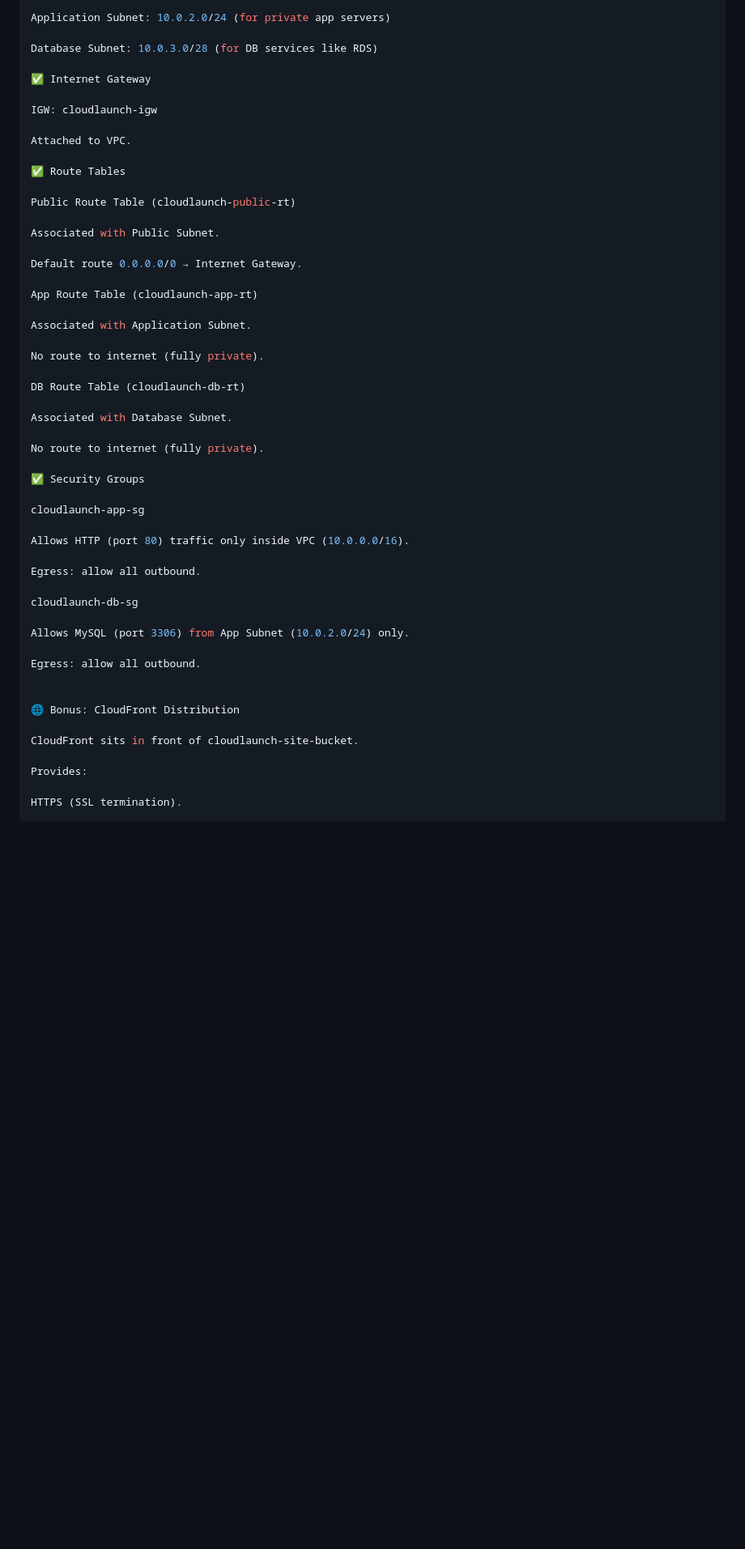
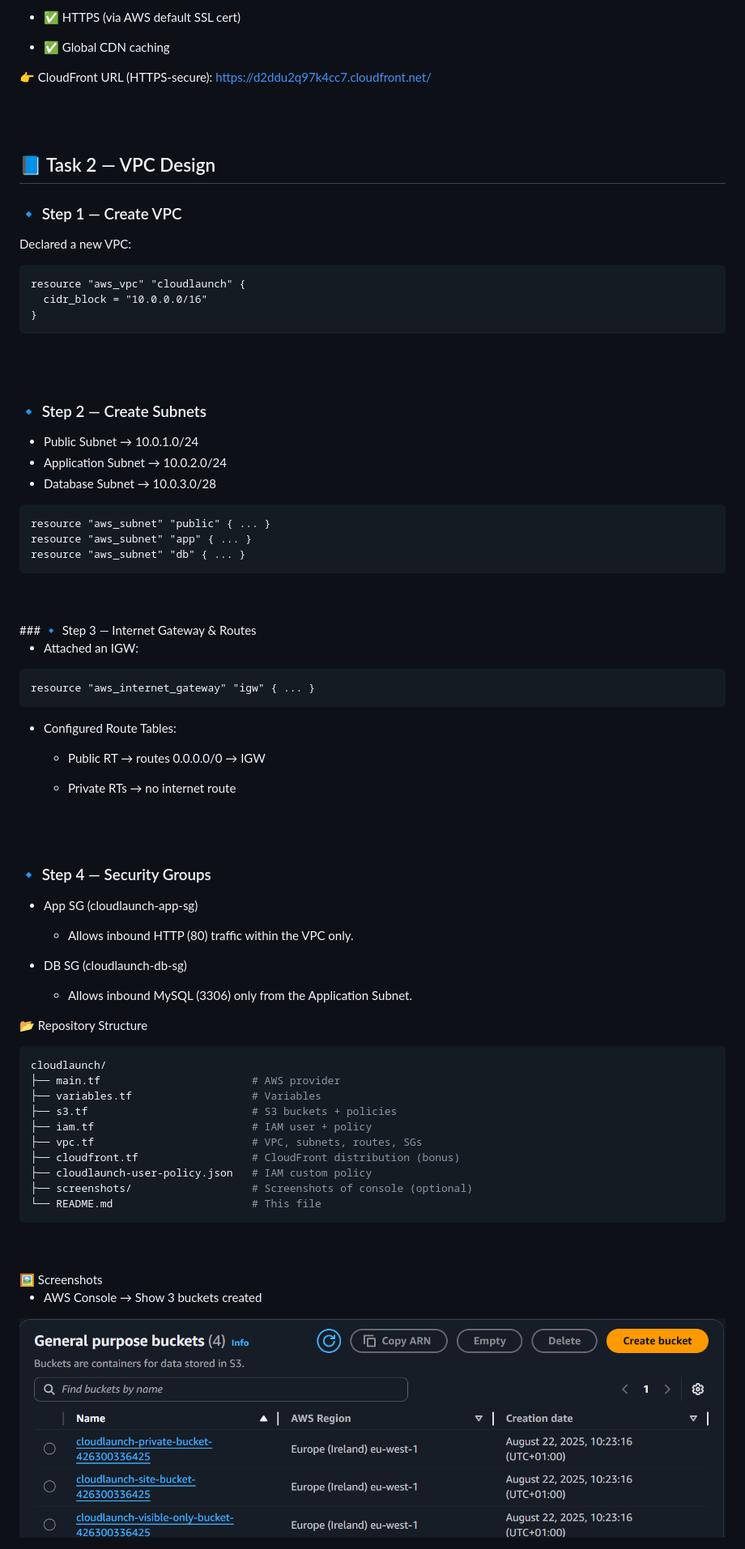
Before and after one commit to Gideon-Omole/cloudlaunch-infra, a Markdown page: README.md, the part around the change printed below. Shown: that part at 81% size. Rendered like a GitHub page; pictures changed too: images/S3 buckets.png (added); blank space fills up the shorter version.

Commit message:
edit readme file and add images

````diff
--- a/README.md
+++ b/README.md
@@ -144,54 +160,84 @@ Public Subnet: 10.0.1.0/24 (for load balancers, IGW access)
 
-Application Subnet: 10.0.2.0/24 (for private app servers)
+- ✅ HTTPS (via AWS default SSL cert)
 
-Database Subnet: 10.0.3.0/28 (for DB services like RDS)
+- ✅ Global CDN caching
 
-✅ Internet Gateway
+👉 CloudFront URL (HTTPS-secure): https://d2ddu2q97k4cc7.cloudfront.net/
 
-IGW: cloudlaunch-igw
+<br>
+<br>
 
-Attached to VPC.
+## 📘 Task 2 — VPC Design
+### 🔹 Step 1 — Create VPC
 
-✅ Route Tables
+Declared a new VPC:
+```
+resource "aws_vpc" "cloudlaunch" {
+  cidr_block = "10.0.0.0/16"
+}
+```
+<br>
+<br>
 
-Public Route Table (cloudlaunch-public-rt)
+### 🔹 Step 2 — Create Subnets
 
-Associated with Public Subnet.
+- Public Subnet → 10.0.1.0/24
+- Application Subnet → 10.0.2.0/24
+- Database Subnet → 10.0.3.0/28
+```hcl
+resource "aws_subnet" "public" { ... }
+resource "aws_subnet" "app" { ... }
+resource "aws_subnet" "db" { ... }
+```
+<br>
+<br>
+### 🔹 Step 3 — Internet Gateway & Routes
 
-Default route 0.0.0.0/0 → Internet Gateway.
+- Attached an IGW:
+```hcl
+resource "aws_internet_gateway" "igw" { ... }
+```
 
-App Route Table (cloudlaunch-app-rt)
+- Configured Route Tables:
 
-Associated with Application Subnet.
+   -  Public RT → routes 0.0.0.0/0 → IGW
 
-No route to internet (fully private).
+   -  Private RTs → no internet route
+<br>
+<br>
 
-DB Route Table (cloudlaunch-db-rt)
+### 🔹 Step 4 — Security Groups
 
-Associated with Database Subnet.
+- App SG (cloudlaunch-app-sg)
 
-No route to internet (fully private).
+  - Allows inbound HTTP (80) traffic within the VPC only.
 
-✅ Security Groups
+- DB SG (cloudlaunch-db-sg)
 
-cloudlaunch-app-sg
-
-Allows HTTP (port 80) traffic only inside VPC (10.0.0.0/16).
-
-Egress: allow all outbound.
-
-cloudlaunch-db-sg
-
-Allows MySQL (port 3306) from App Subnet (10.0.2.0/24) only.
-
-Egress: allow all outbound.
+  - Allows inbound MySQL (3306) only from the Application Subnet.
 
 
-🌐 Bonus: CloudFront Distribution
+📂 Repository Structure
+```bash
+cloudlaunch/
+├── main.tf                        # AWS provider
+├── variables.tf                   # Variables
+├── s3.tf                          # S3 buckets + policies
+├── iam.tf                         # IAM user + policy
+├── vpc.tf                         # VPC, subnets, routes, SGs
+├── cloudfront.tf                  # CloudFront distribution (bonus)
+├── cloudlaunch-user-policy.json   # IAM custom policy
+├── screenshots/                   # Screenshots of console (optional)
+└── README.md                      # This file
+```
+<br>
+<br>
+🖼️ Screenshots
 
-CloudFront sits in front of cloudlaunch-site-bucket.
+- AWS Console → Show 3 buckets created
 
-Provides:
+![Alt text](/images/S3%20buckets.png "S3 bucket")
 
-HTTPS (SSL termination).
+<br>
+<br>
 
````
Also changed, not shown: other parts of README.md (+133 -103 lines), images/CDN site.png (added), images/S3 HTTP only.png (added), images/VPC.png (added), 1 other file.
